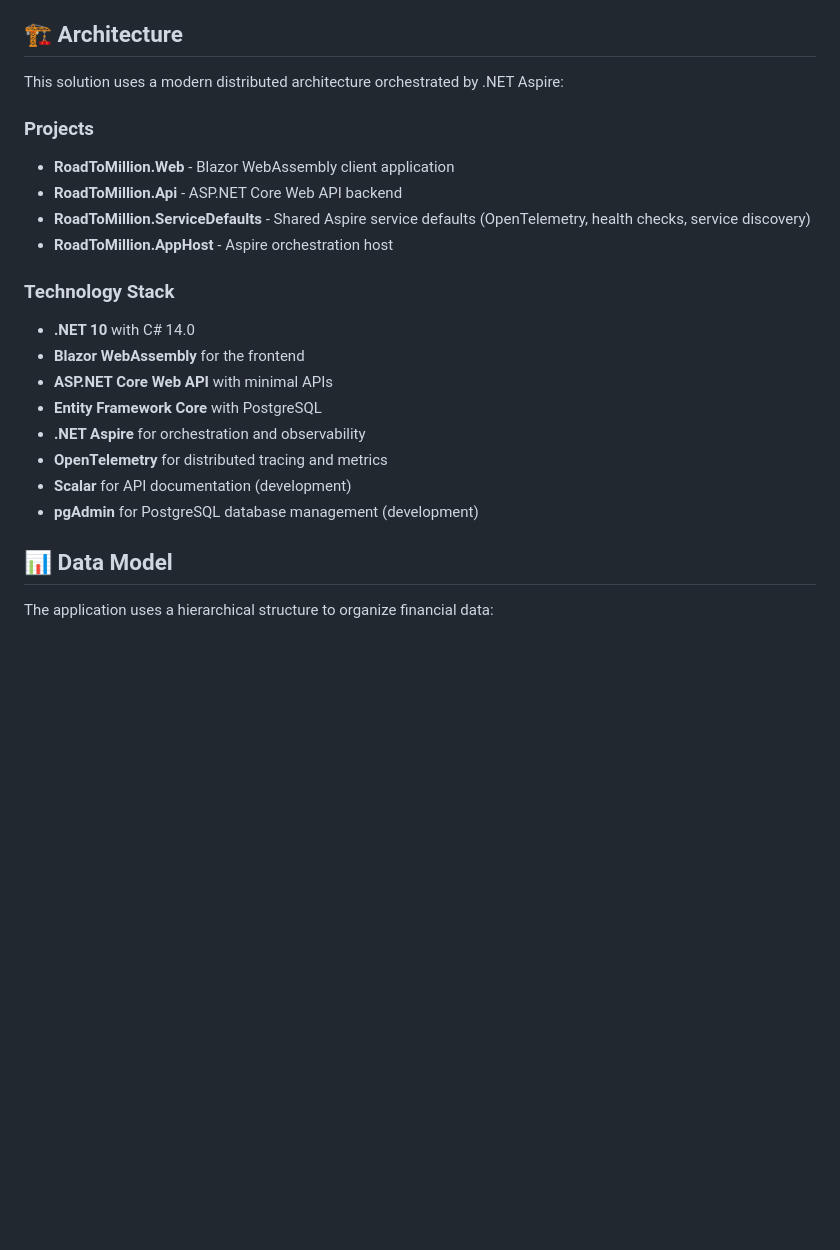
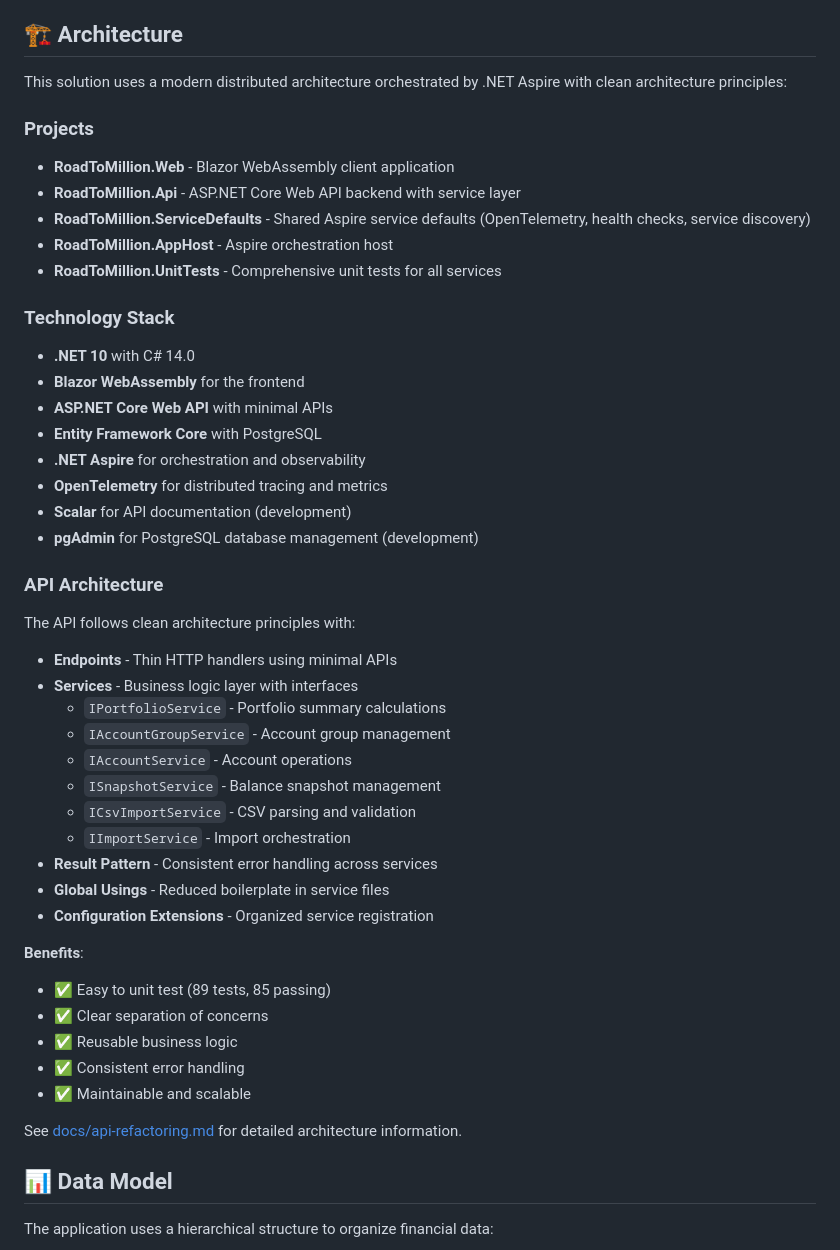
Before and after one commit to toojla/RoadToMillion, a Markdown page: README.md, the part around one of its changes. GitHub-like rendering; blank space fills up the shorter version.

```diff
--- a/README.md
+++ b/README.md
@@ -4,14 +4,15 @@ A personal finance tracking application built with .NET Aspire, Blazor WebAssemb
 
 ## 🏗️ Architecture
 
-This solution uses a modern distributed architecture orchestrated by .NET Aspire:
+This solution uses a modern distributed architecture orchestrated by .NET Aspire with clean architecture principles:
 
 ### Projects
 
 - **RoadToMillion.Web** - Blazor WebAssembly client application
-- **RoadToMillion.Api** - ASP.NET Core Web API backend
+- **RoadToMillion.Api** - ASP.NET Core Web API backend with service layer
 - **RoadToMillion.ServiceDefaults** - Shared Aspire service defaults (OpenTelemetry, health checks, service discovery)
 - **RoadToMillion.AppHost** - Aspire orchestration host
+- **RoadToMillion.UnitTests** - Comprehensive unit tests for all services
 
 ### Technology Stack
 
@@ -23,6 +24,31 @@ This solution uses a modern distributed architecture orchestrated by .NET Aspire
 - **OpenTelemetry** for distributed tracing and metrics
 - **Scalar** for API documentation (development)
 - **pgAdmin** for PostgreSQL database management (development)
+
+### API Architecture
+
+The API follows clean architecture principles with:
+
+- **Endpoints** - Thin HTTP handlers using minimal APIs
+- **Services** - Business logic layer with interfaces
+  - `IPortfolioService` - Portfolio summary calculations
+  - `IAccountGroupService` - Account group management
+  - `IAccountService` - Account operations
+  - `ISnapshotService` - Balance snapshot management
+  - `ICsvImportService` - CSV parsing and validation
+  - `IImportService` - Import orchestration
+- **Result Pattern** - Consistent error handling across services
+- **Global Usings** - Reduced boilerplate in service files
+- **Configuration Extensions** - Organized service registration
+
+**Benefits**:
+- ✅ Easy to unit test (89 tests, 85 passing)
+- ✅ Clear separation of concerns
+- ✅ Reusable business logic
+- ✅ Consistent error handling
+- ✅ Maintainable and scalable
+
+See [docs/api-refactoring.md](docs/api-refactoring.md) for detailed architecture information.
 
 ## 📊 Data Model
 
```
Also changed, not shown: other parts of README.md (+76 -0 lines).
